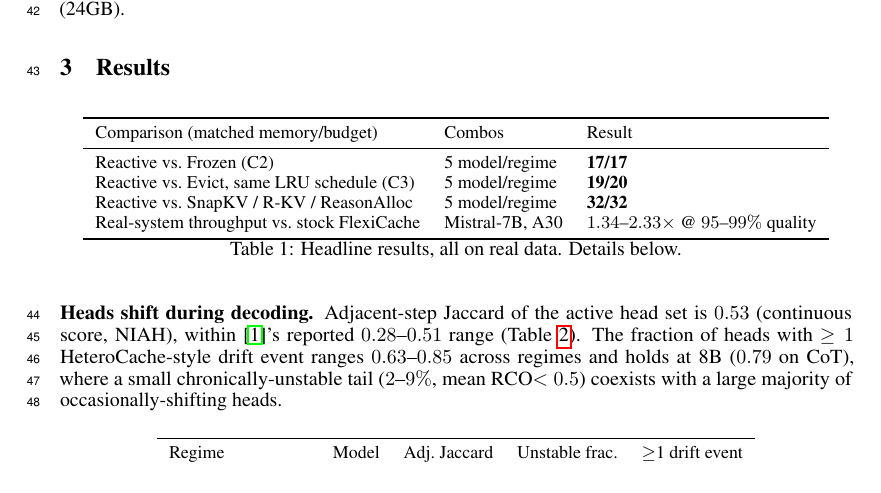
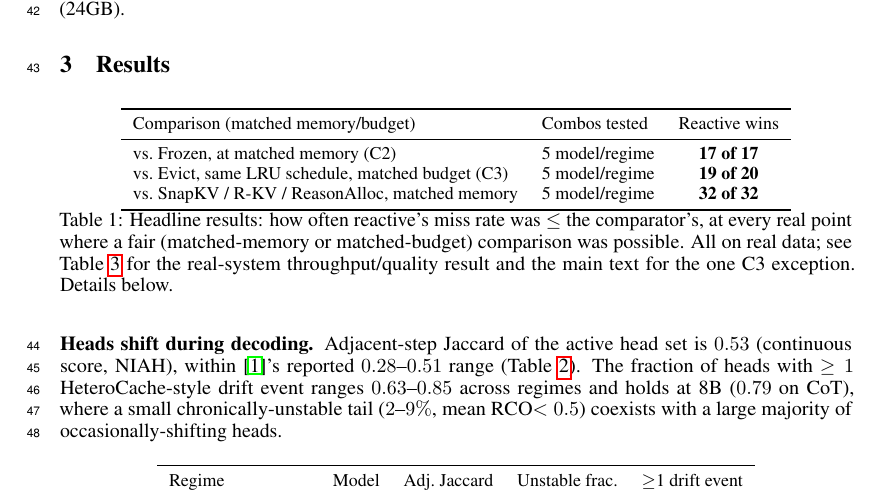
Before and after one commit to UtkarshRjn/WakeKV, a LaTeX paper (paper/wakekv_mlforsys.tex): part of page 2 of 4, cut so that both start at the same text. Compiled offline with pdfLaTeX.

Commit message:
docs(paper): make Table 1 self-explanatory (X of Y wins, not bare X/Y)
Bare "17/17"/"19/20"/"32/32" under a vague "Result" header isn't
readable without already knowing what's being counted. Renames the
column to "Reactive wins", spells out each cell as "17 of 17" etc.,
and moves the real-system throughput/quality row out (it isn't a
win-count and was diluting the column's meaning) into the caption as a
pointer to Table 3, which already reports it in full.

Co-Authored-By: Claude Sonnet 5 <noreply@anthropic.com>

```diff
--- a/paper/wakekv_mlforsys.tex
+++ b/paper/wakekv_mlforsys.tex
@@ -91,17 +91,20 @@ score and binary copy-paste score following
 \begin{table}[h]
 \centering
 \small
-\begin{tabular}{lll}
+\begin{tabular}{llc}
 \toprule
-Comparison (matched memory/budget) & Combos & Result \\
+Comparison (matched memory/budget) & Combos tested & Reactive wins \\
 \midrule
-Reactive vs.\ Frozen (C2) & 5 model/regime & \textbf{17/17} \\
-Reactive vs.\ Evict, same LRU schedule (C3) & 5 model/regime & \textbf{19/20} \\
-Reactive vs.\ SnapKV / R-KV / ReasonAlloc & 5 model/regime & \textbf{32/32} \\
-Real-system throughput vs.\ stock FlexiCache & Mistral-7B, A30 & $1.34$--$2.33\times$ @ $95$--$99\%$ quality \\
+vs.\ Frozen, at matched memory (C2) & 5 model/regime & \textbf{17 of 17} \\
+vs.\ Evict, same LRU schedule, matched budget (C3) & 5 model/regime & \textbf{19 of 20} \\
+vs.\ SnapKV / R-KV / ReasonAlloc, matched memory & 5 model/regime & \textbf{32 of 32} \\
 \bottomrule
 \end{tabular}
-\caption{Headline results, all on real data. Details below.}
+\caption{Headline results: how often reactive's miss rate was $\leq$ the
+comparator's, at every real point where a fair (matched-memory or
+matched-budget) comparison was possible. All on real data; see
+Table~\ref{tab:m2b2} for the real-system throughput/quality result and
+the main text for the one C3 exception. Details below.}
 \end{table}
 
 \textbf{Heads shift during decoding.} Adjacent-step Jaccard of the
```
